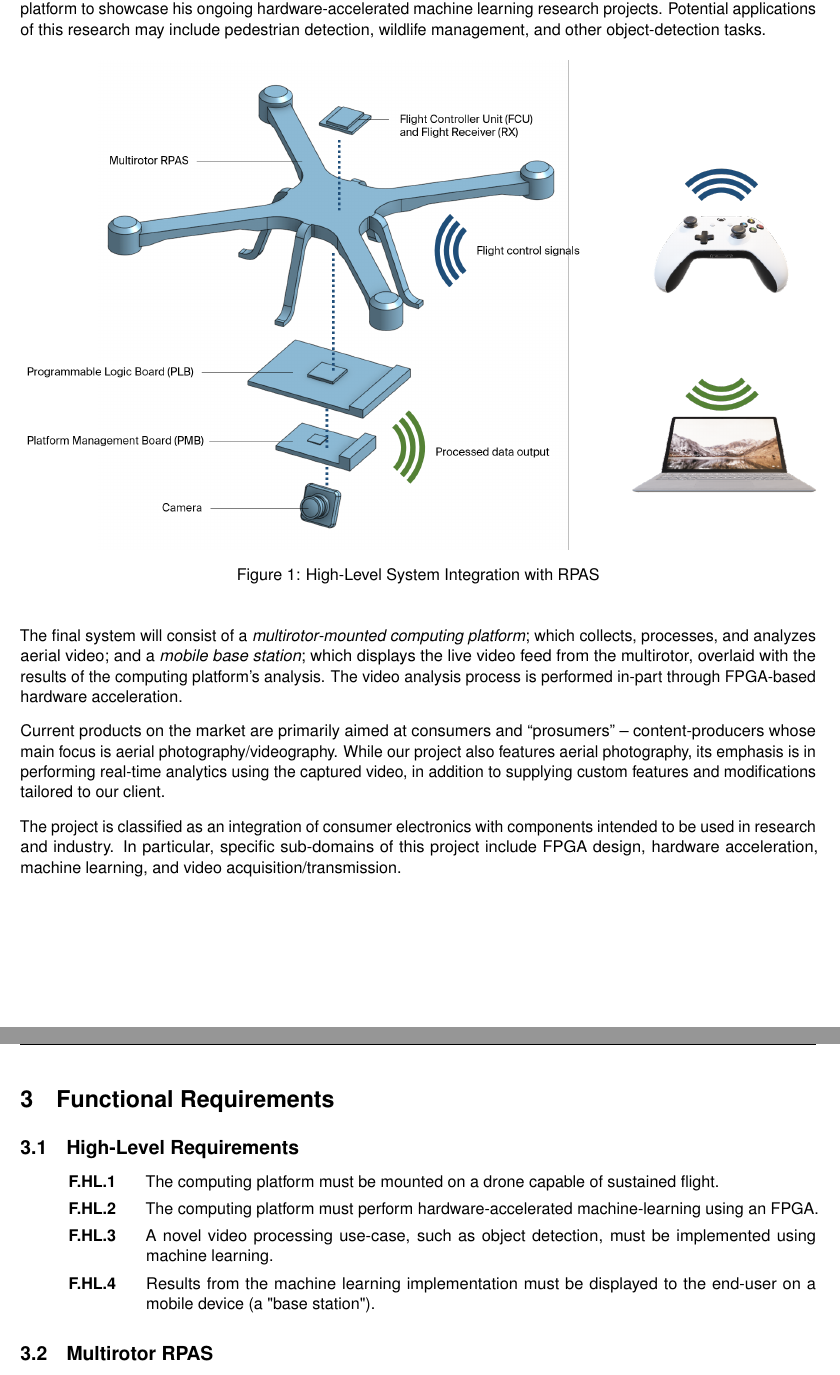
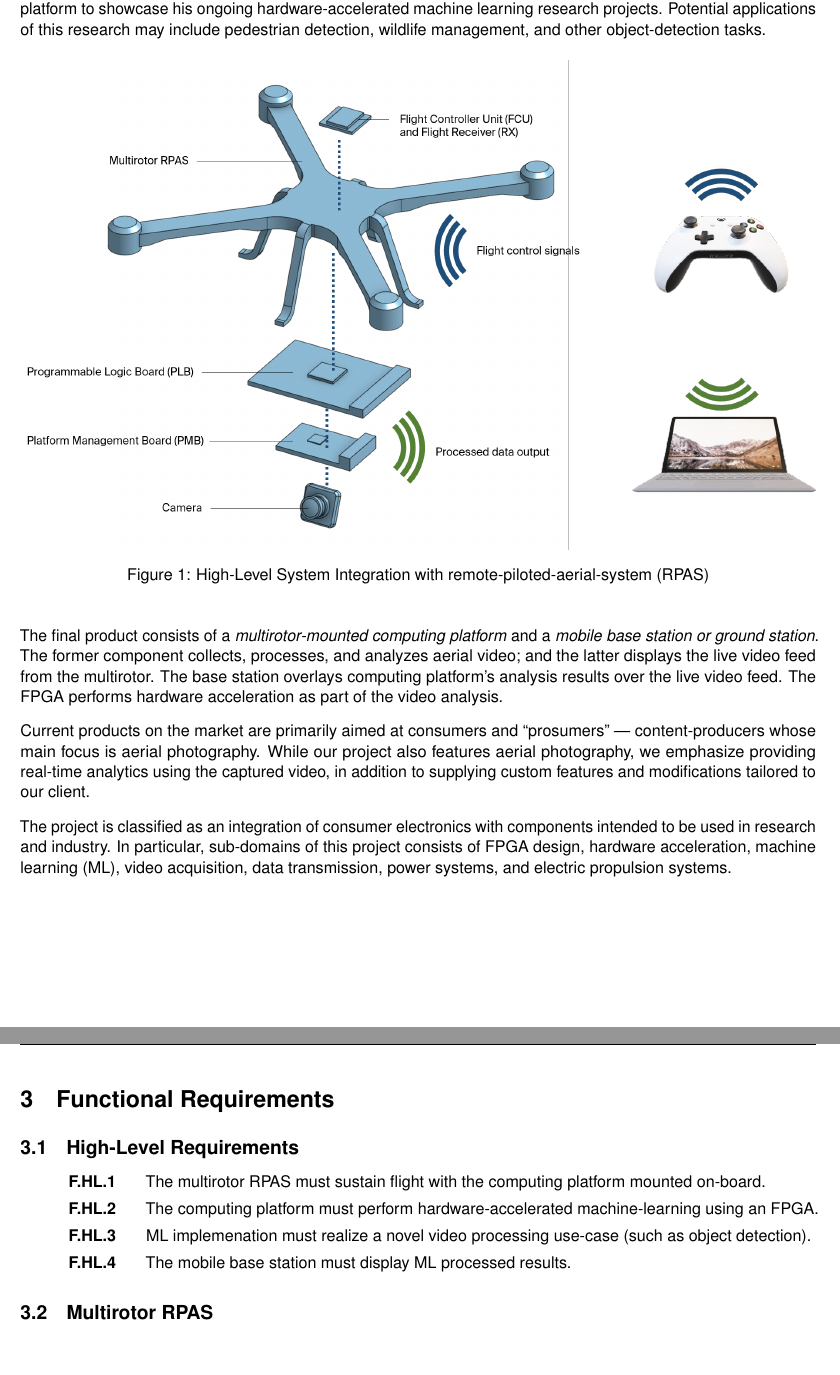
Before and after one commit to Capstone-Skynet/Capstone-Skynet.github.io, a LaTeX document (docs/reqs/reqs.tex): two parts of pages 7 and 8 of 14 before the commit and two parts of pages 7 and 8 of 13 after it, joined at a grey line, cut so that both start at the same text, the shorter picture padded with empty space. Compiled offline with pdfLaTeX.

Commit message:
Updated req for rpas

```diff
--- a/docs/reqs/reqs.tex
+++ b/docs/reqs/reqs.tex
@@ -54,25 +54,25 @@ This project aims to offer an aerial/drone platform which provides both video ac
 \begin{figure}[H]
     \centering
     \includegraphics[width=\linewidth]{intpic.png}
-\caption{High-Level System Integration with RPAS}
+\caption{High-Level System Integration with remote-piloted-aerial-system (RPAS)}
 \label{hlpic}
 \end{figure}
 
-The final system will consist of a \textit{multirotor-mounted computing platform}; which collects, processes, and analyzes aerial video; and a \textit{mobile base station}; which displays the live video feed from the multirotor, overlaid with the results of the computing platform's analysis. The video analysis process is performed in-part through FPGA-based hardware acceleration.
+The final product consists of a \textit{multirotor-mounted computing platform} and a \textit{mobile base station or ground station}. The former component collects, processes, and analyzes aerial video; and the latter displays the live video feed from the multirotor. The base station overlays computing platform's analysis results over the live video feed. The FPGA performs hardware acceleration as part of the video analysis.
 
-Current products on the market are primarily aimed at consumers and ``prosumers'' -- content-producers whose main focus is aerial photography/videography. While our project also features aerial photography, its emphasis is in performing real-time analytics using the captured video, in addition to supplying custom features and modifications tailored to our client.
+Current products on the market are primarily aimed at consumers and ``prosumers'' --- content-producers whose main focus is aerial photography. While our project also features aerial photography, we emphasize providing real-time analytics using the captured video, in addition to supplying custom features and modifications tailored to our client.
 
-The project is classified as an integration of consumer electronics with components intended to be used in research and industry. In particular, specific sub-domains of this project include FPGA design, hardware acceleration, machine learning, and video acquisition/transmission.
+The project is classified as an integration of consumer electronics with components intended to be used in research and industry. In particular,  sub-domains of this project consists of FPGA design, hardware acceleration, machine learning (ML), video acquisition, data transmission, power systems, and electric propulsion systems.
 
 \newpage
 \section{Functional Requirements}\label{section:funcreq}
 
 \subsection{High-Level Requirements}
 \begin{enumerate}[label=F.HL.\arabic*, wide=1cm, widest=3cm, leftmargin=*, font=\bfseries, noitemsep,topsep=0pt, parsep=4pt, partopsep=0pt]
-    \item The computing platform must be mounted on a drone capable of sustained flight.
+    \item The multirotor RPAS must sustain flight with the computing platform mounted on-board.
     \item The computing platform must perform hardware-accelerated machine-learning using an FPGA.
-    \item A novel video processing use-case, such as object detection, must be implemented using machine learning.
-    \item Results from the machine learning implementation must be displayed to the end-user on a mobile device (a "base station").
+    \item ML implemenation must realize a novel video processing use-case (such as object detection).
+    \item The mobile base station must display ML processed results.
 \end{enumerate}
 
 \subsection{Multirotor RPAS}
```
Also changed, not shown: docs/reqs/terms_and_abbreviations.tex (+2 -0 lines).
